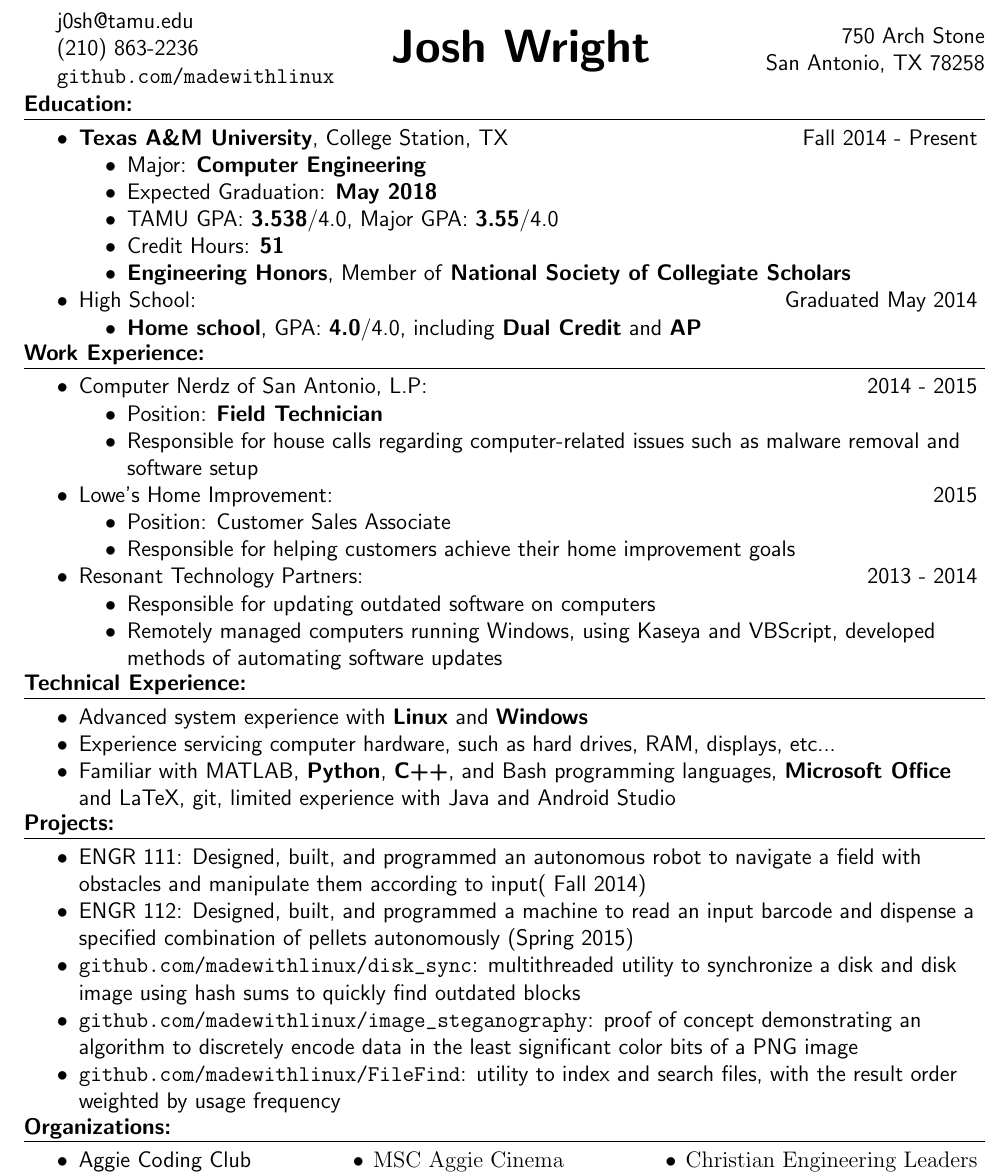
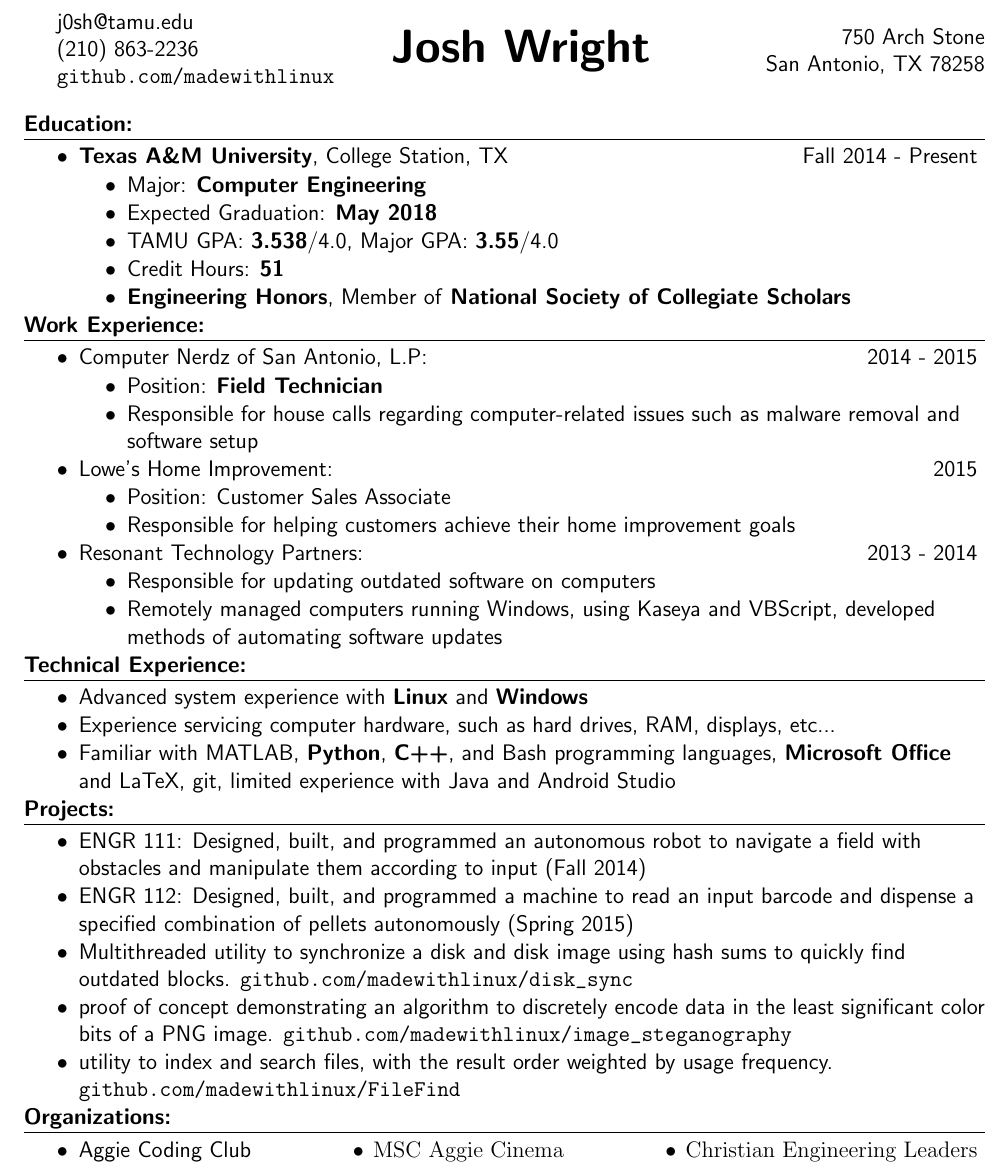
Before and after one commit to srsonom/resume, a LaTeX CV (Josh_Wright_Resume.tex): part of the page, cut so that both start at the same text. Compiled offline with pdfLaTeX.

Commit message:
fixed spacing, removing HS qualifications

```diff
--- a/Josh_Wright_Resume.tex
+++ b/Josh_Wright_Resume.tex
@@ -11,7 +11,7 @@
 \usepackage{multicol} % for multicolumn layout
 \geometry{letterpaper, margin=0.7in}
 % just in case I need even more space
-\newcommand{\upspace}{\vspace{0px}}
+\newcommand{\upspace}{\vspace{0.5px}}
 \newcommand{\zzz}[1]{\upspace \0 \textbf{#1} \\ \vspace{-0.7\baselineskip} \hrulefill \vspace{-2px} \\ }
 % \newcommand{\zzz}[1]{\upspace \0 \underline{ \textbf{#1} \hspace{\fill}}$\rule{\fill}{0.15mm}$}
 \newcommand{\aaa}{\upspace \1}
@@ -61,8 +61,8 @@
 		\bbb TAMU GPA: \textbf{3.538}/4.0, Major GPA: \textbf{3.55}/4.0
 		\bbb Credit Hours: \textbf{51}
 		\bbb \textbf{Engineering Honors}, Member of \textbf{National Society of Collegiate Scholars}
-	\aaa High School: \hfill Graduated May 2014
-		\bbb \textbf{Home school}, GPA: \textbf{4.0}/4.0, including \textbf{Dual Credit} and \textbf{AP}
+	% \aaa High School: \hfill Graduated May 2014
+	% 	\bbb \textbf{Home school}, GPA: \textbf{4.0}/4.0, including \textbf{Dual Credit} and \textbf{AP}
 \zzz{Work Experience:}
 	\aaa Computer Nerdz of San Antonio, L.P: \hfill 2014 - 2015
 		\bbb Position: \textbf{Field Technician}
@@ -81,14 +81,14 @@
 	\aaa Experience servicing computer hardware, such as hard drives, RAM, displays, etc...
 	\aaa Familiar with MATLAB, \textbf{Python}, \textbf{C++}, and Bash programming languages, \textbf{Microsoft Office} and LaTeX, git, limited experience with Java and Android Studio
 \zzz{Projects:}
-	\aaa ENGR 111: Designed, built, and programmed an autonomous robot to navigate a field with obstacles and manipulate them according to input( Fall 2014)
+	\aaa ENGR 111: Designed, built, and programmed an autonomous robot to navigate a field with obstacles and manipulate them according to input (Fall 2014)
 	\aaa ENGR 112: Designed, built, and programmed a machine to read an input barcode and dispense a specified combination of pellets autonomously (Spring 2015)
-	\aaa \verb|github.com/madewithlinux/disk_sync|:
-		multithreaded utility to synchronize a disk and disk image using hash sums to quickly find outdated blocks
-	\aaa \verb|github.com/madewithlinux/image_steganography|:
-		proof of concept demonstrating an algorithm to discretely encode data in the least significant color bits of a PNG image
-	\aaa \verb|github.com/madewithlinux/FileFind|:
-		utility to index and search files, with the result order weighted by usage frequency
+	\aaa Multithreaded utility to synchronize a disk and disk image using hash sums to quickly find outdated blocks.
+		\verb|github.com/madewithlinux/disk_sync|
+	\aaa proof of concept demonstrating an algorithm to discretely encode data in the least significant color bits of a PNG image.
+		\verb|github.com/madewithlinux/image_steganography|
+	\aaa utility to index and search files, with the result order weighted by usage frequency.
+		\verb|github.com/madewithlinux/FileFind|
 \zzz{Organizations:}
 	\aaa Aggie Coding Club \hfill\labelitemi\hspace{1px} MSC Aggie Cinema \hfill\labelitemi\hspace{1px} Christian Engineering Leaders
 \zzz{Notable Awards:}
```
Also changed, not shown: Josh_Wright_Resume.pdf, Josh_Wright_Resume.tex (2 more changed lines).
